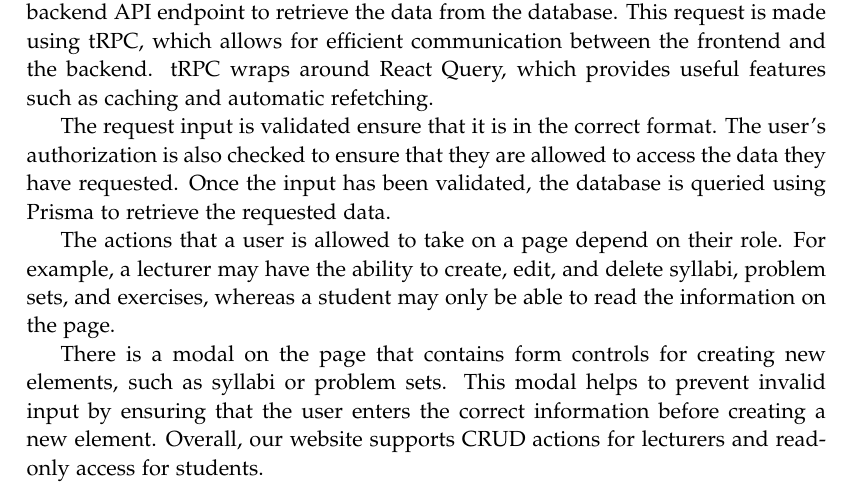
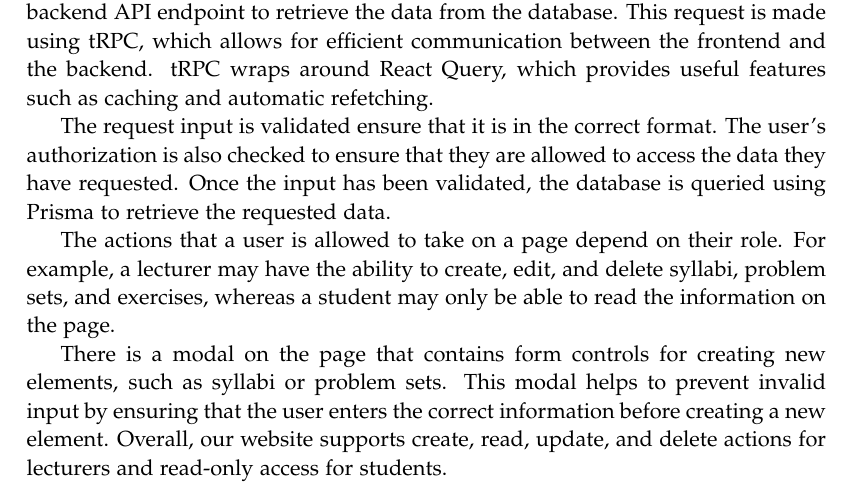
Before and after one commit to chhoumann/p7, a LaTeX thesis (report/master.tex, which reads report/sections/Frontend/chapter.tex): part of page 33 of 70, cut so that both start at the same text. Compiled offline with pdfLaTeX.

Commit message:
Update report/sections/Frontend/chapter.tex
Co-authored-by: Rasmus Hoeyer Hansen <32592615+TheRumle@users.noreply.github.com>

```diff
--- a/report/sections/Frontend/chapter.tex
+++ b/report/sections/Frontend/chapter.tex
@@ -32,7 +32,7 @@ The actions that a user is allowed to take on a page depend on their role. For e
 
 There is a modal on the page that contains form controls for creating new elements, such as syllabi or problem sets.
 This modal helps to prevent invalid input by ensuring that the user enters the correct information before creating a new element.
-Overall, our website supports CRUD actions for lecturers and read-only access for students.
+Overall, our website supports create, read, update, and delete actions for lecturers and read-only access for students.
 
 \begin{figure}[H]
     \centering
```
